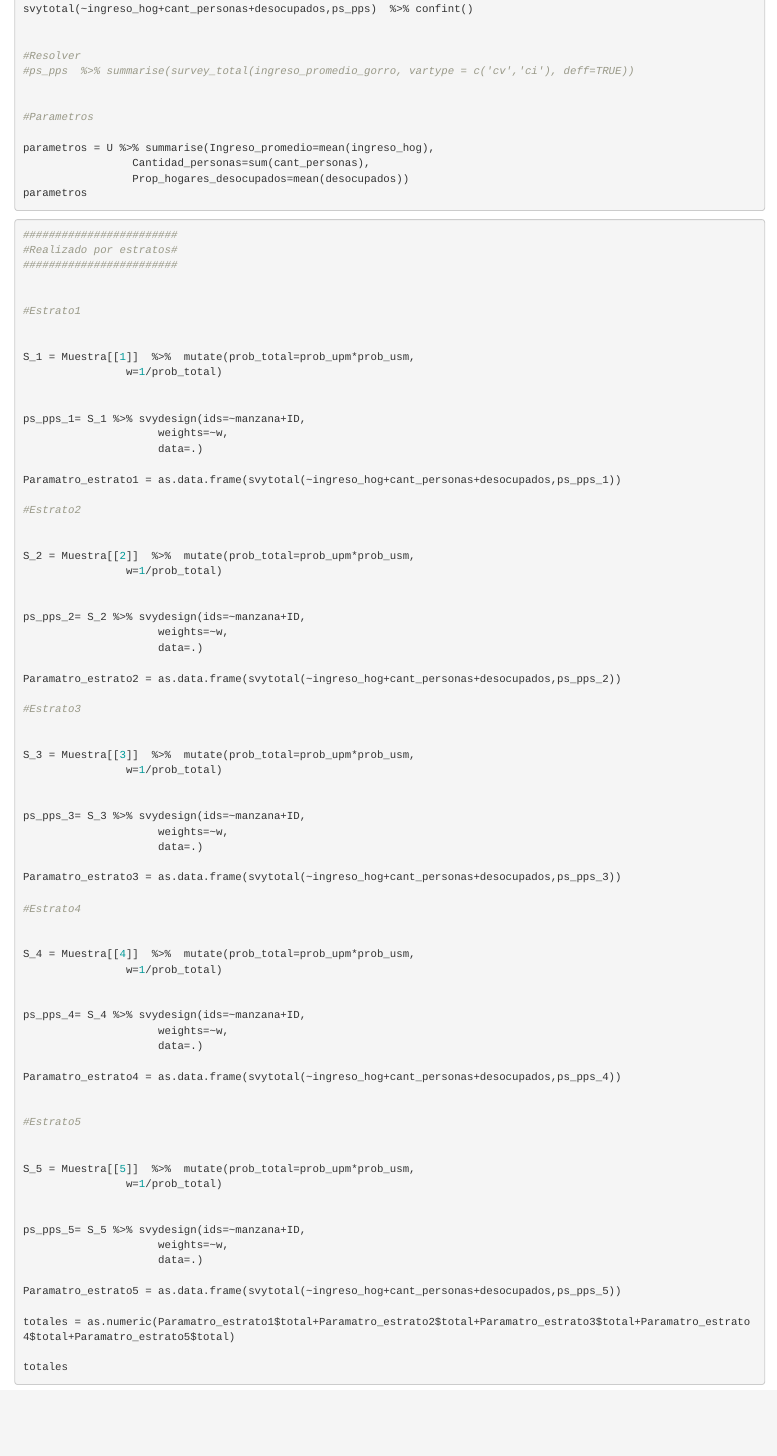
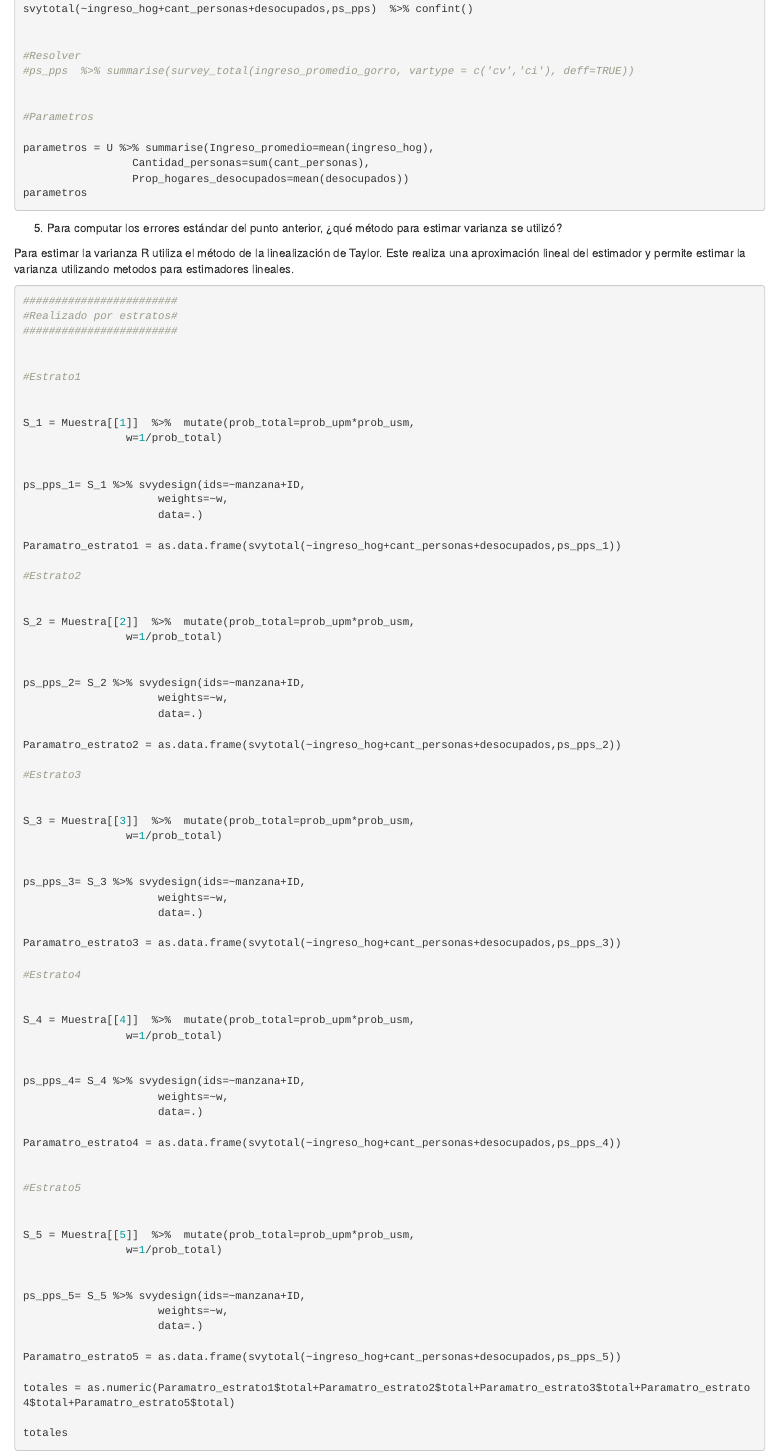
Before and after one commit to FaCamacho/Trabajo-final-muestreo, an R Markdown document (Análisis/con intro.Rmd): the page in a window 1100 px wide, from 4950 px down. Rendered offline with R 4.5, knitr and Pandoc, with nearby package versions; the code chunks are not run, so their results and figures are left out.

Commit message:
Update con intro.Rmd
Hice ejercicio 5

````diff
--- a/Análisis/con intro.Rmd
+++ b/Análisis/con intro.Rmd
@@ -336,7 +336,10 @@ parametros
 
 
 ```
+5. Para computar los errores estándar del punto anterior, ¿qué método para estimar
+varianza se utilizó?
 
+Para estimar la varianza R utiliza el método de la linealización de Taylor. Este realiza una aproximación lineal del estimador y permite estimar la varianza utilizando metodos para estimadores lineales.
 
 ```{r}
 ########################
````
